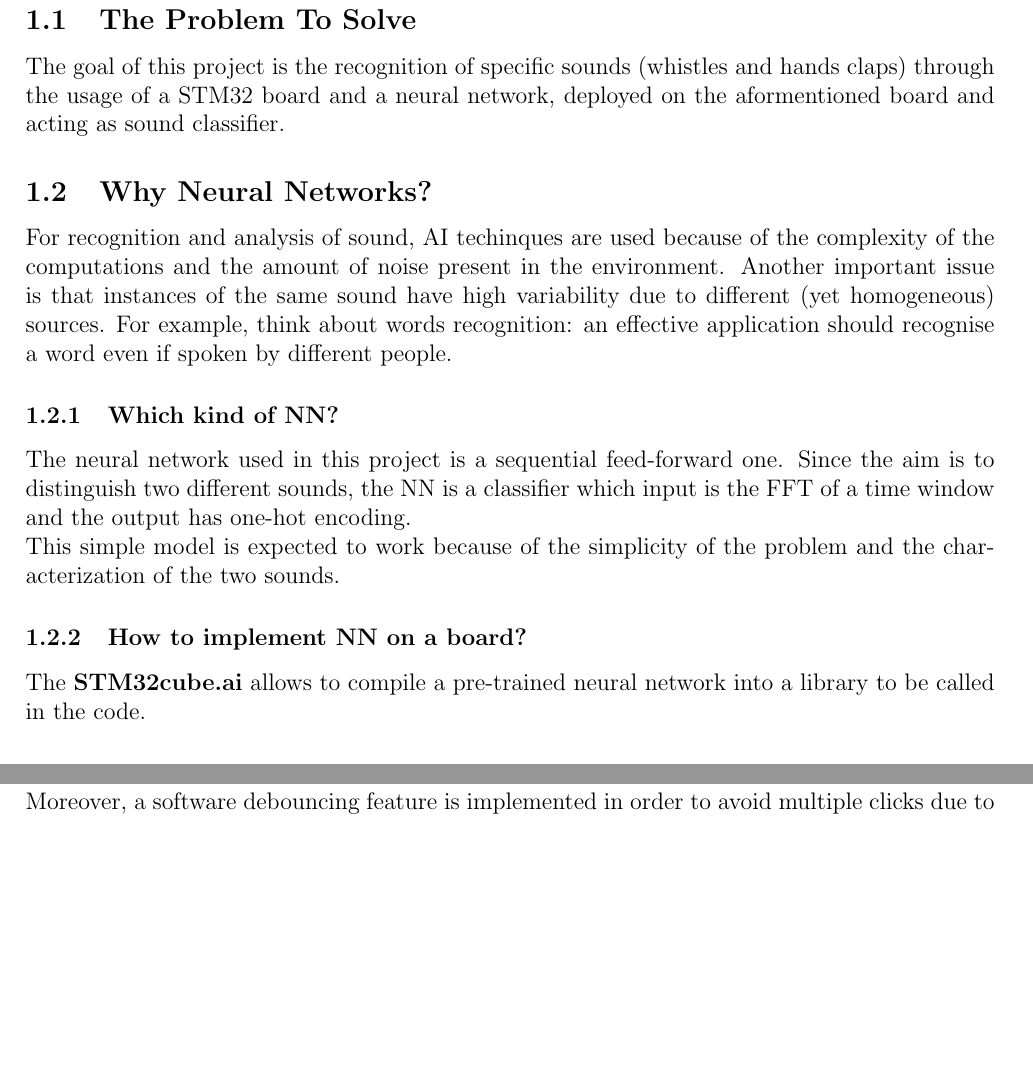
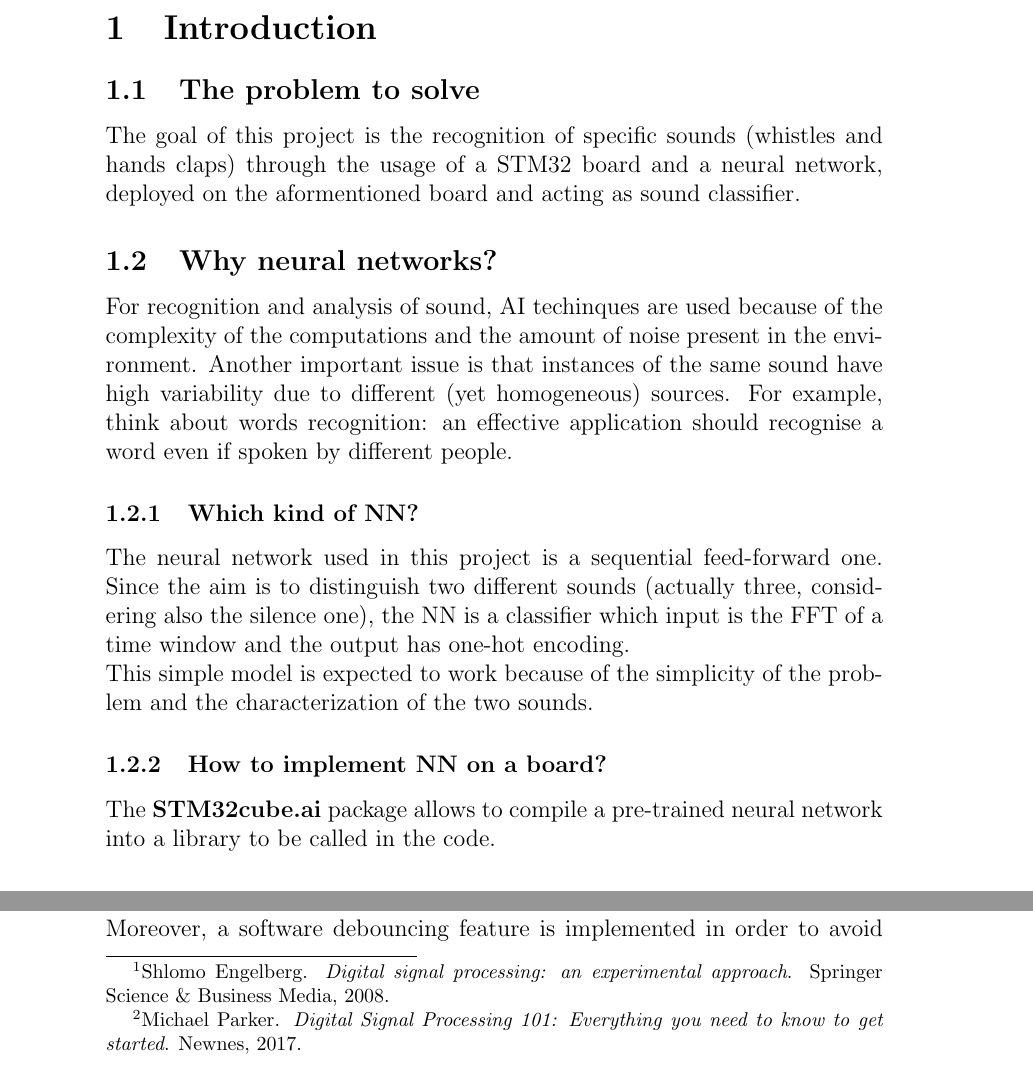
Before and after one commit to mscuttari/embedded-sound-classifier, a LaTeX document (report/main.tex, which reads report/bibliography.bib): two parts of pages 2 and 4 of 6 before the commit and two parts of pages 2 and 4 of 8 after it, joined at a grey line, cut at the place of the change, the shorter picture padded with empty space. Compiled offline with pdfLaTeX.

Commit message:
Bibliography and microphone acquisition scheme

```diff
--- /dev/null
+++ b/report/bibliography.bib
@@ -0,0 +1,13 @@
+@book{engelberg2008digital,
+  title={Digital signal processing: an experimental approach},
+  author={Engelberg, Shlomo},
+  year={2008},
+  publisher={Springer Science \& Business Media}
+}
+
+@book{parker2017digital,
+  title={Digital Signal Processing 101: Everything you need to know to get started},
+  author={Parker, Michael},
+  year={2017},
+  publisher={Newnes}
+}
--- a/report/main.tex
+++ b/report/main.tex
@@ -8,7 +8,12 @@
 \usepackage{amsmath}
 \usepackage{graphicx}
 \usepackage[colorinlistoftodos]{todonotes}
-\usepackage{geometry}
+\usepackage[style=verbose-ibid,backend=bibtex]{biblatex}
+
+% -----------------------
+%      BIBLIOGRAPHY
+% -----------------------
+\bibliography{bibliography}
 
 \begin{document}
 
@@ -78,22 +83,20 @@ Dr. Federico \textsc{Terraneo}
 %        CHAPTERS
 % -----------------------
 
-\newgeometry{a4paper,top=2cm,bottom=2cm,left=2cm,right=2cm,heightrounded,bindingoffset=5mm}
-
 \section{Introduction}
 
-\subsection{The Problem To Solve}
+\subsection{The problem to solve}
 The goal of this project is the recognition of specific sounds (whistles and hands claps) through the usage of a STM32 board and a neural network, deployed on the aformentioned board and acting as sound classifier.
 
-\subsection{Why Neural Networks?}
+\subsection{Why neural networks?}
 For recognition and analysis of sound, AI techinques are used because of the complexity of the computations and the amount of noise present in the environment. Another important issue is that instances of the same sound have high variability due to different (yet homogeneous) sources. For example, think about words recognition: an effective application should recognise a word even if spoken by different people.
 
 \subsubsection{Which kind of NN?}
-The neural network used in this project is a sequential feed-forward one. Since the aim is to distinguish two different sounds, the NN is a classifier which input is the FFT of a time window and the output has one-hot encoding.\\
+The neural network used in this project is a sequential feed-forward one. Since the aim is to distinguish two different sounds (actually three, considering also the silence one), the NN is a classifier which input is the FFT of a time window and the output has one-hot encoding.\\
 This simple model is expected to work because of the simplicity of the problem and the characterization of the two sounds.
 
 \subsubsection{How to implement NN on a board?}
-The \textbf{STM32cube.ai} allows to compile a pre-trained neural network into a library to be called in the code.
+The \textbf{STM32cube.ai} package allows to compile a pre-trained neural network into a library to be called in the code.
 
 \subsection{Acronyms and Definitions}
 \begin{itemize}
```
Also changed, not shown: report/img/microphone_block_diagram.png (added), report/main.pdf, report/main.tex (16 more changed lines).
